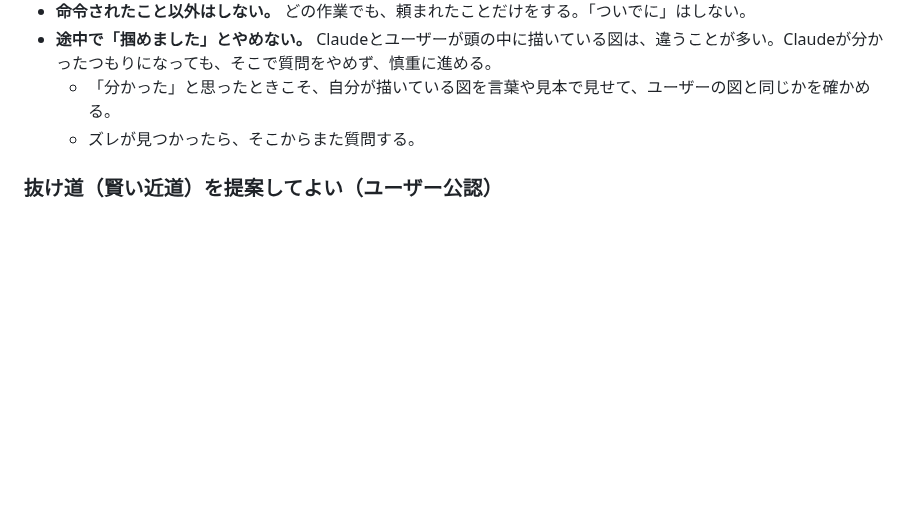
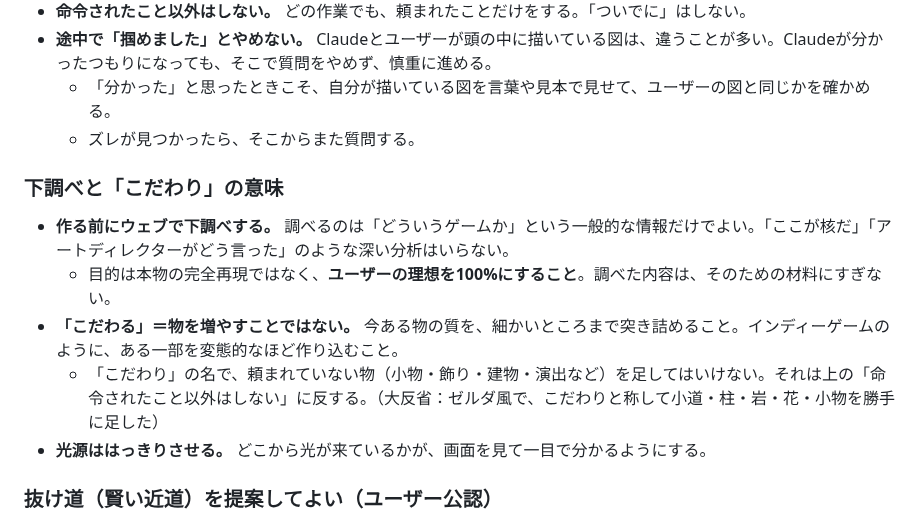
Before and after one commit to boop266/a, a Markdown page: CLAUDE.md, the part around the change. Rendered like a GitHub page; blank space fills up the shorter version.

Commit message:
作業の決まり: 下調べは一般的な情報だけ・こだわり＝物を増やすことではない・光源ははっきり
Co-Authored-By: Claude Opus 5.5 <noreply@anthropic.com>
Claude-Session: https://claude.ai/code/session_01YEmcduifMiYgr65Mz7usKK

```diff
--- a/CLAUDE.md
+++ b/CLAUDE.md
@@ -26,6 +26,13 @@
 - **途中で「掴めました」とやめない。** Claudeとユーザーが頭の中に描いている図は、違うことが多い。Claudeが分かったつもりになっても、そこで質問をやめず、慎重に進める。
   - 「分かった」と思ったときこそ、自分が描いている図を言葉や見本で見せて、ユーザーの図と同じかを確かめる。
   - ズレが見つかったら、そこからまた質問する。
+
+### 下調べと「こだわり」の意味
+- **作る前にウェブで下調べする。** 調べるのは「どういうゲームか」という一般的な情報だけでよい。「ここが核だ」「アートディレクターがどう言った」のような深い分析はいらない。
+  - 目的は本物の完全再現ではなく、**ユーザーの理想を100%にすること**。調べた内容は、そのための材料にすぎない。
+- **「こだわる」＝物を増やすことではない。** 今ある物の質を、細かいところまで突き詰めること。インディーゲームのように、ある一部を変態的なほど作り込むこと。
+  - 「こだわり」の名で、頼まれていない物（小物・飾り・建物・演出など）を足してはいけない。それは上の「命令されたこと以外はしない」に反する。（大反省：ゼルダ風で、こだわりと称して小道・柱・岩・花・小物を勝手に足した）
+- **光源ははっきりさせる。** どこから光が来ているかが、画面を見て一目で分かるようにする。
 
 ### 抜け道（賢い近道）を提案してよい（ユーザー公認）
 - ユーザーの言うことをそのまま力ずくで作ると、計算・手間・複雑さが莫大になることがある。そのときは、**同じ体験をもっとシンプルに・軽く実現できる工夫**を、Claudeから積極的に提案してよい。
```
